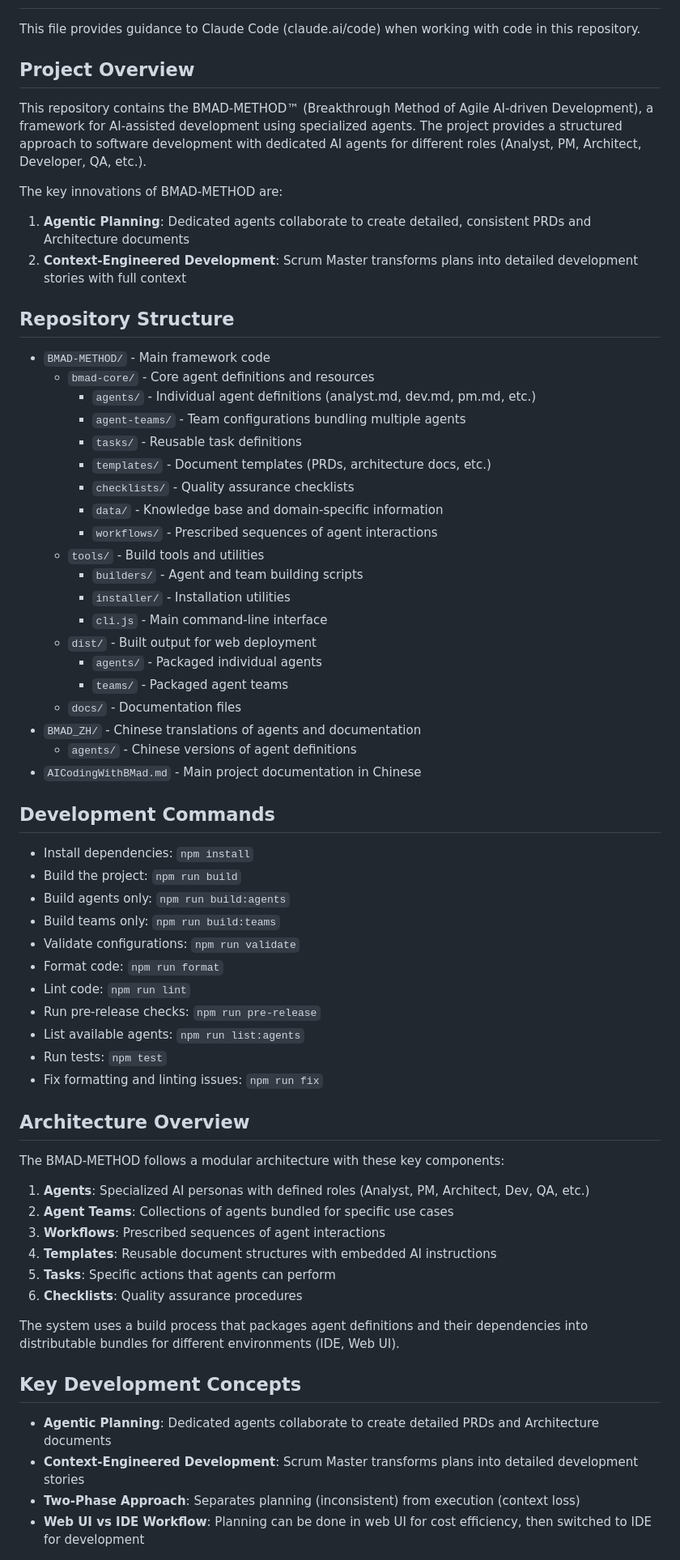
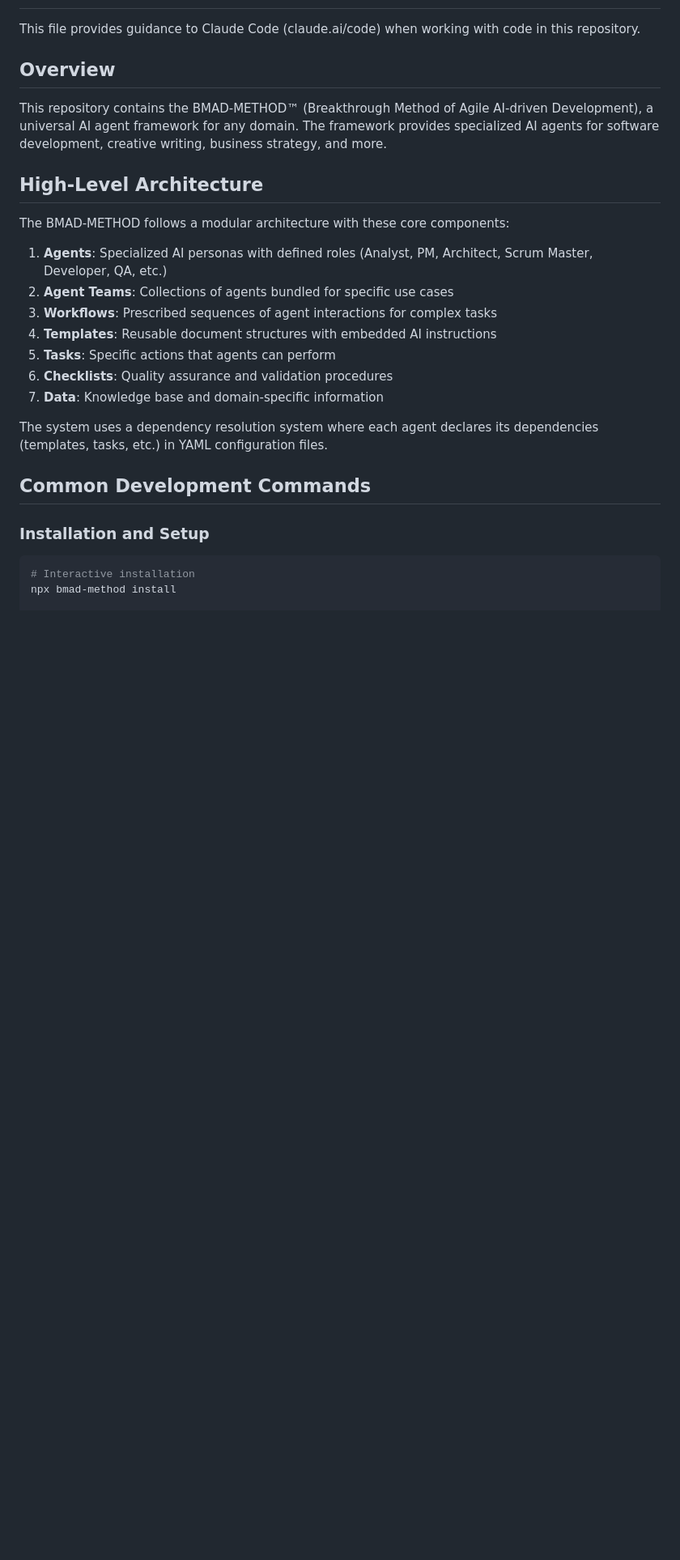
Before and after one commit to zsutxz/AICodingWithBMad, a Markdown page: CLAUDE.md, the part around one of its changes. Shown at 81% size. Rendered like a GitHub page; blank space fills up the shorter version.

````diff
--- a/CLAUDE.md
+++ b/CLAUDE.md
@@ -2,68 +2,28 @@
 
 This file provides guidance to Claude Code (claude.ai/code) when working with code in this repository.
 
-## Project Overview
+## Overview
 
-This repository contains the BMAD-METHOD™ (Breakthrough Method of Agile AI-driven Development), a framework for AI-assisted development using specialized agents. The project provides a structured approach to software development with dedicated AI agents for different roles (Analyst, PM, Architect, Developer, QA, etc.).
+This repository contains the BMAD-METHOD™ (Breakthrough Method of Agile AI-driven Development), a universal AI agent framework for any domain. The framework provides specialized AI agents for software development, creative writing, business strategy, and more.
 
-The key innovations of BMAD-METHOD are:
-1. **Agentic Planning**: Dedicated agents collaborate to create detailed, consistent PRDs and Architecture documents
-2. **Context-Engineered Development**: Scrum Master transforms plans into detailed development stories with full context
+## High-Level Architecture
 
-## Repository Structure
+The BMAD-METHOD follows a modular architecture with these core components:
 
-- `BMAD-METHOD/` - Main framework code
-  - `bmad-core/` - Core agent definitions and resources
-    - `agents/` - Individual agent definitions (analyst.md, dev.md, pm.md, etc.)
-    - `agent-teams/` - Team configurations bundling multiple agents
-    - `tasks/` - Reusable task definitions
-    - `templates/` - Document templates (PRDs, architecture docs, etc.)
-    - `checklists/` - Quality assurance checklists
-    - `data/` - Knowledge base and domain-specific information
-    - `workflows/` - Prescribed sequences of agent interactions
-  - `tools/` - Build tools and utilities
-    - `builders/` - Agent and team building scripts
-    - `installer/` - Installation utilities
-    - `cli.js` - Main command-line interface
-  - `dist/` - Built output for web deployment
-    - `agents/` - Packaged individual agents
-    - `teams/` - Packaged agent teams
-  - `docs/` - Documentation files
-- `BMAD_ZH/` - Chinese translations of agents and documentation
-  - `agents/` - Chinese versions of agent definitions
-- `AICodingWithBMad.md` - Main project documentation in Chinese
-
-## Development Commands
-
-- Install dependencies: `npm install`
-- Build the project: `npm run build`
-- Build agents only: `npm run build:agents`
-- Build teams only: `npm run build:teams`
-- Validate configurations: `npm run validate`
-- Format code: `npm run format`
-- Lint code: `npm run lint`
-- Run pre-release checks: `npm run pre-release`
-- List available agents: `npm run list:agents`
-- Run tests: `npm test`
-- Fix formatting and linting issues: `npm run fix`
-
-## Architecture Overview
-
-The BMAD-METHOD follows a modular architecture with these key components:
-
-1. **Agents**: Specialized AI personas with defined roles (Analyst, PM, Architect, Dev, QA, etc.)
+1. **Agents**: Specialized AI personas with defined roles (Analyst, PM, Architect, Scrum Master, Developer, QA, etc.)
 2. **Agent Teams**: Collections of agents bundled for specific use cases
-3. **Workflows**: Prescribed sequences of agent interactions
+3. **Workflows**: Prescribed sequences of agent interactions for complex tasks
 4. **Templates**: Reusable document structures with embedded AI instructions
 5. **Tasks**: Specific actions that agents can perform
-6. **Checklists**: Quality assurance procedures
+6. **Checklists**: Quality assurance and validation procedures
+7. **Data**: Knowledge base and domain-specific information
 
-The system uses a build process that packages agent definitions and their dependencies into distributable bundles for different environments (IDE, Web UI).
+The system uses a dependency resolution system where each agent declares its dependencies (templates, tasks, etc.) in YAML configuration files.
 
-## Key Development Concepts
+## Common Development Commands
 
-- **Agentic Planning**: Dedicated agents collaborate to create detailed PRDs and Architecture documents
-- **Context-Engineered Development**: Scrum Master transforms plans into detailed development stories
-- **Two-Phase Approach**: Separates planning (inconsistent) from execution (context loss)
-- **Web UI vs IDE Workflow**: Planning can be done in web UI for cost efficiency, then switched to IDE for development
+### Installation and Setup
+```bash
+# Interactive installation
+npx bmad-method install
 
````
Also changed, not shown: other parts of CLAUDE.md (+85 -23 lines).
